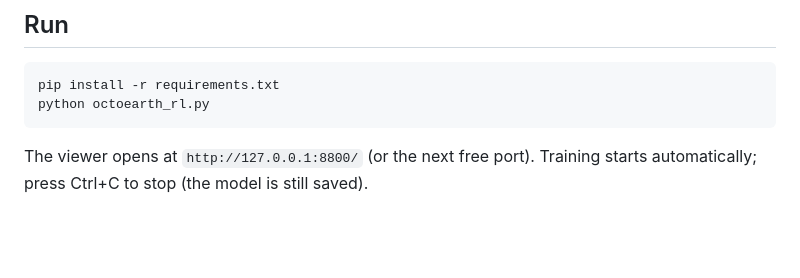
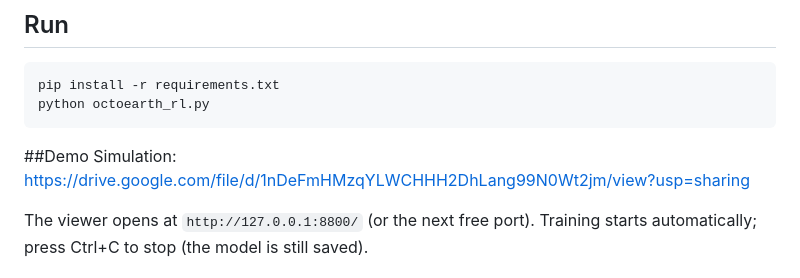
Before and after one commit to pranavdewangan8090-beep/OCTO_EARTH, a Markdown page: README.md, the part around the change. GitHub-like rendering; blank space fills up the shorter version.

````diff
--- a/README.md
+++ b/README.md
@@ -8,6 +8,9 @@ A PPO agent ejects asteroid mass from Earth so the recoil moves Earth from 1 AU
 pip install -r requirements.txt
 python octoearth_rl.py
 ```
+
+##Demo Simulation:
+https://drive.google.com/file/d/1nDeFmHMzqYLWCHHH2DhLang99N0Wt2jm/view?usp=sharing
 
 The viewer opens at `http://127.0.0.1:8800/` (or the next free port). Training starts automatically; press Ctrl+C to stop (the model is still saved).
 
````
